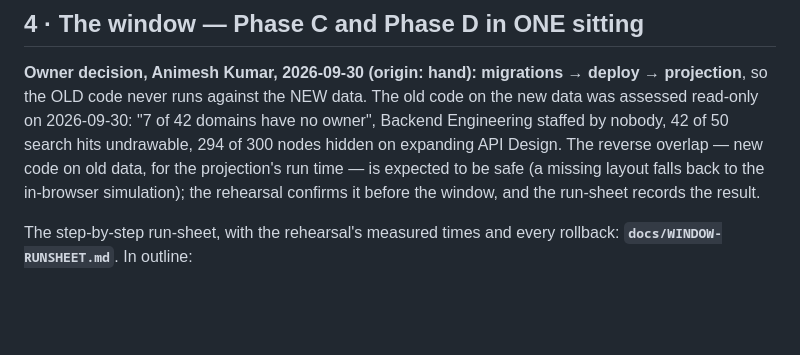
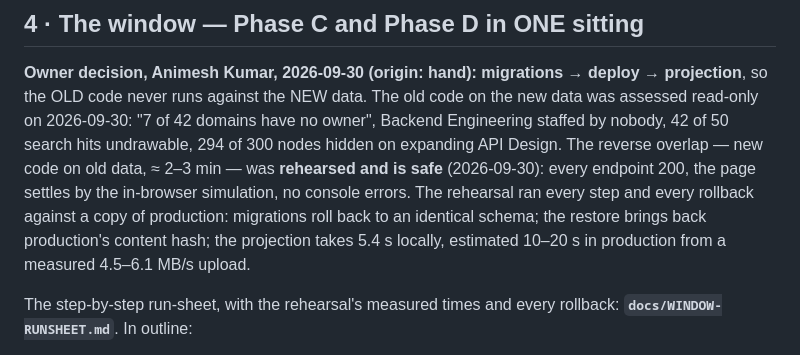
Before and after one commit to ANI-IN/np-autopilot, a Markdown page: docs/HANDOFF.md, the part around the change. GitHub-like rendering; blank space fills up the shorter version.

```diff
--- a/docs/HANDOFF.md
+++ b/docs/HANDOFF.md
@@ -183,10 +183,12 @@ deploy → projection**, so the OLD code never runs against the NEW data. The
 old code on the new data was assessed read-only on 2026-09-30: "7 of 42
 domains have no owner", Backend Engineering staffed by nobody, 42 of 50
 search hits undrawable, 294 of 300 nodes hidden on expanding API Design. The
-reverse overlap — new code on old data, for the projection's run time — is
-expected to be safe (a missing layout falls back to the in-browser
-simulation); the rehearsal confirms it before the window, and the run-sheet
-records the result.
+reverse overlap — new code on old data, ≈ 2–3 min — was **rehearsed and is
+safe** (2026-09-30): every endpoint 200, the page settles by the in-browser
+simulation, no console errors. The rehearsal ran every step and every rollback
+against a copy of production: migrations roll back to an identical schema; the
+restore brings back production's content hash; the projection takes 5.4 s
+locally, estimated 10–20 s in production from a measured 4.5–6.1 MB/s upload.
 
 The step-by-step run-sheet, with the rehearsal's measured times and every
 rollback: **`docs/WINDOW-RUNSHEET.md`**. In outline:
```
Also changed, not shown: docs/WINDOW-RUNSHEET.md (added, +124 -0 lines).
